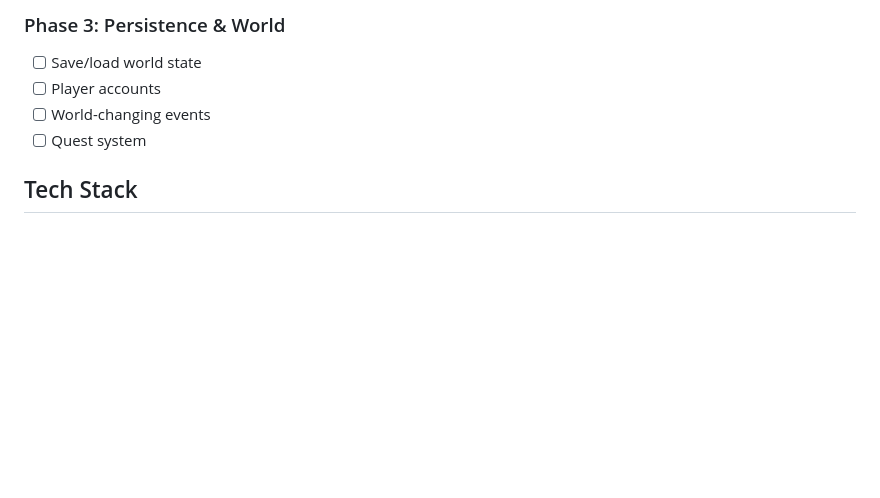
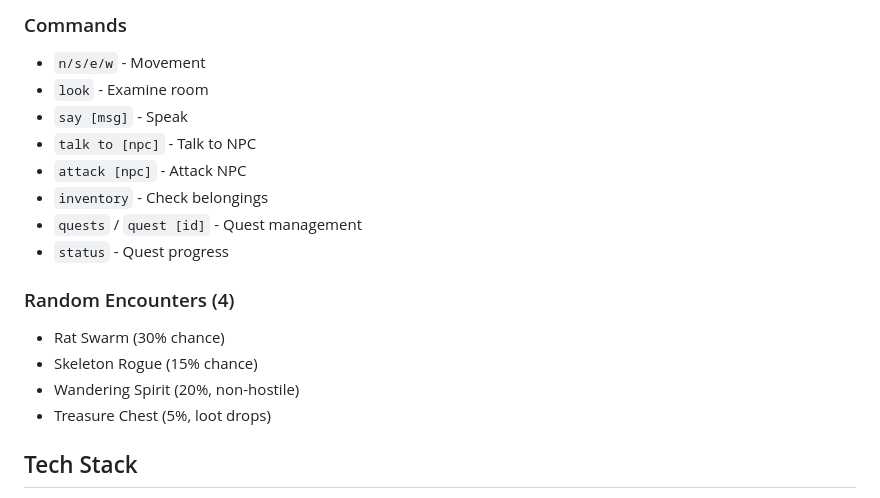
Before and after one commit to psychoutmedia/Mission-control, a Markdown page: projects/astra-mud/README.md, the part around one of its changes. Drawn GitHub-style; blank space fills up the shorter version.

```diff
--- a/projects/astra-mud/README.md
+++ b/projects/astra-mud/README.md
@@ -94,9 +94,19 @@ astra-mud/
 
-### Phase 3: Persistence & World
-- [ ] Save/load world state
-- [ ] Player accounts
-- [ ] World-changing events
-- [ ] Quest system
+### Commands
+- `n/s/e/w` - Movement
+- `look` - Examine room
+- `say [msg]` - Speak
+- `talk to [npc]` - Talk to NPC
+- `attack [npc]` - Attack NPC
+- `inventory` - Check belongings
+- `quests` / `quest [id]` - Quest management
+- `status` - Quest progress
+
+### Random Encounters (4)
+- Rat Swarm (30% chance)
+- Skeleton Rogue (15% chance)
+- Wandering Spirit (20%, non-hostile)
+- Treasure Chest (5%, loot drops)
 
 ## Tech Stack
 
```
Also changed, not shown: other parts of projects/astra-mud/README.md (+28 -28 lines).
